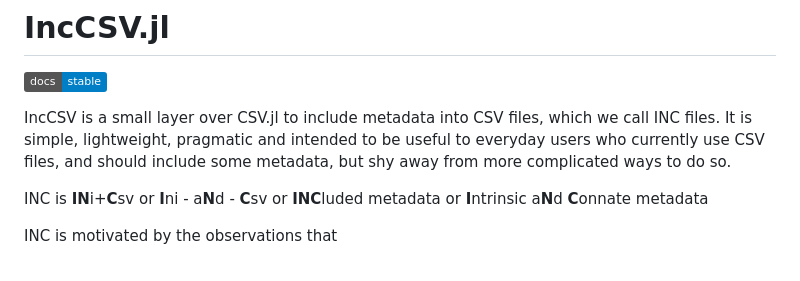
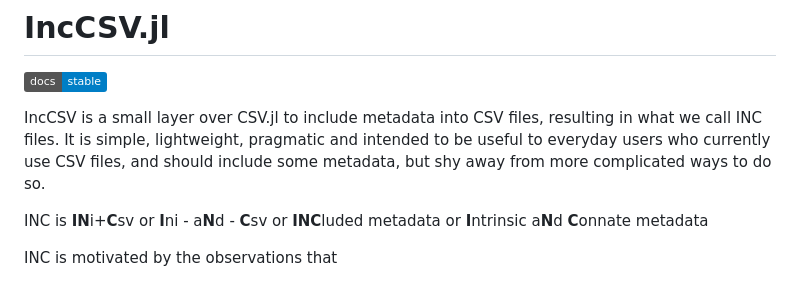
Before and after one commit to mroughan/IncCSV.jl, a Markdown page: README.md, the part around the change. GitHub-like rendering; badges without logos.

```diff
--- a/README.md
+++ b/README.md
@@ -2,7 +2,7 @@
 
 [![Stable](https://img.shields.io/badge/docs-stable-blue.svg)](https://mroughan.github.io/IncCSV.jl/stable)
 
-IncCSV is a small layer over CSV.jl to include metadata into  CSV files, which we call INC files. It is simple, lightweight, pragmatic and intended to be useful to everyday users who currently use CSV files, and should include some metadata, but shy away from more complicated ways to do so.
+IncCSV is a small layer over CSV.jl to include metadata into  CSV files, resulting in what we call INC files. It is simple, lightweight, pragmatic and intended to be useful to everyday users who currently use CSV files, and should include some metadata, but shy away from more complicated ways to do so.
 
 INC is **IN**i+**C**sv or **I**ni - a**N**d - **C**sv
  or **INC**luded metadata
```
